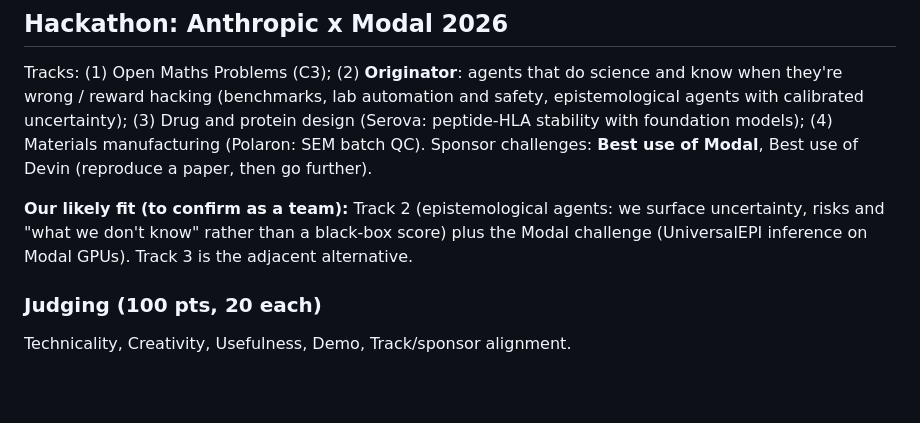
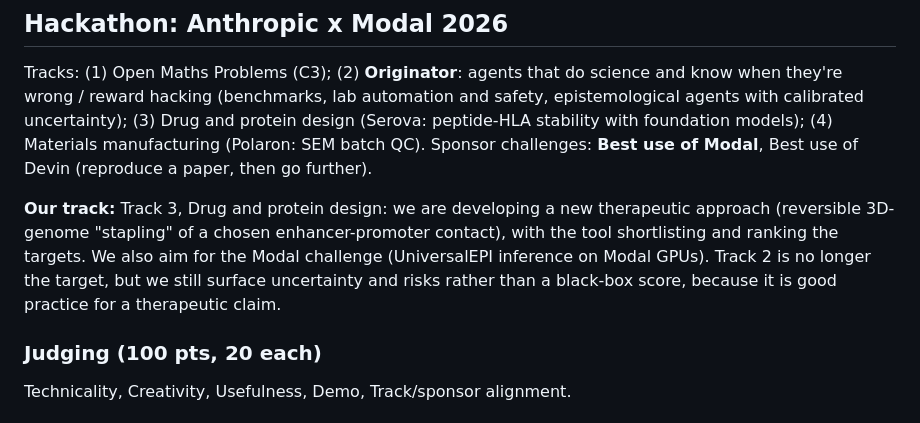
Before and after one commit to nathnwe/hack-anthropic-modal-2026, a Markdown page: docs/background.md, the part around the change. Rendered like a GitHub page; blank space fills up the shorter version.

Commit message:
Docs: target Track 3 (therapeutic design) instead of Track 2
Co-Authored-By: Claude Sonnet 5.5 <noreply@anthropic.com>

```diff
--- a/docs/background.md
+++ b/docs/background.md
@@ -27,7 +27,7 @@ A **target-shortlisting tool for 3D genome engineering**.
 ## Hackathon: Anthropic x Modal 2026
 Tracks: (1) Open Maths Problems (C3); (2) **Originator**: agents that do science and know when they're wrong / reward hacking (benchmarks, lab automation and safety, epistemological agents with calibrated uncertainty); (3) Drug and protein design (Serova: peptide-HLA stability with foundation models); (4) Materials manufacturing (Polaron: SEM batch QC). Sponsor challenges: **Best use of Modal**, Best use of Devin (reproduce a paper, then go further).
 
-**Our likely fit (to confirm as a team):** Track 2 (epistemological agents: we surface uncertainty, risks and "what we don't know" rather than a black-box score) plus the Modal challenge (UniversalEPI inference on Modal GPUs). Track 3 is the adjacent alternative.
+**Our track:** Track 3, Drug and protein design: we are developing a new therapeutic approach (reversible 3D-genome "stapling" of a chosen enhancer-promoter contact), with the tool shortlisting and ranking the targets. We also aim for the Modal challenge (UniversalEPI inference on Modal GPUs). Track 2 is no longer the target, but we still surface uncertainty and risks rather than a black-box score, because it is good practice for a therapeutic claim.
 
 ### Judging (100 pts, 20 each)
 Technicality, Creativity, Usefulness, Demo, Track/sponsor alignment.
```
Also changed, not shown: docs/plan.md (+2 -2 lines).
